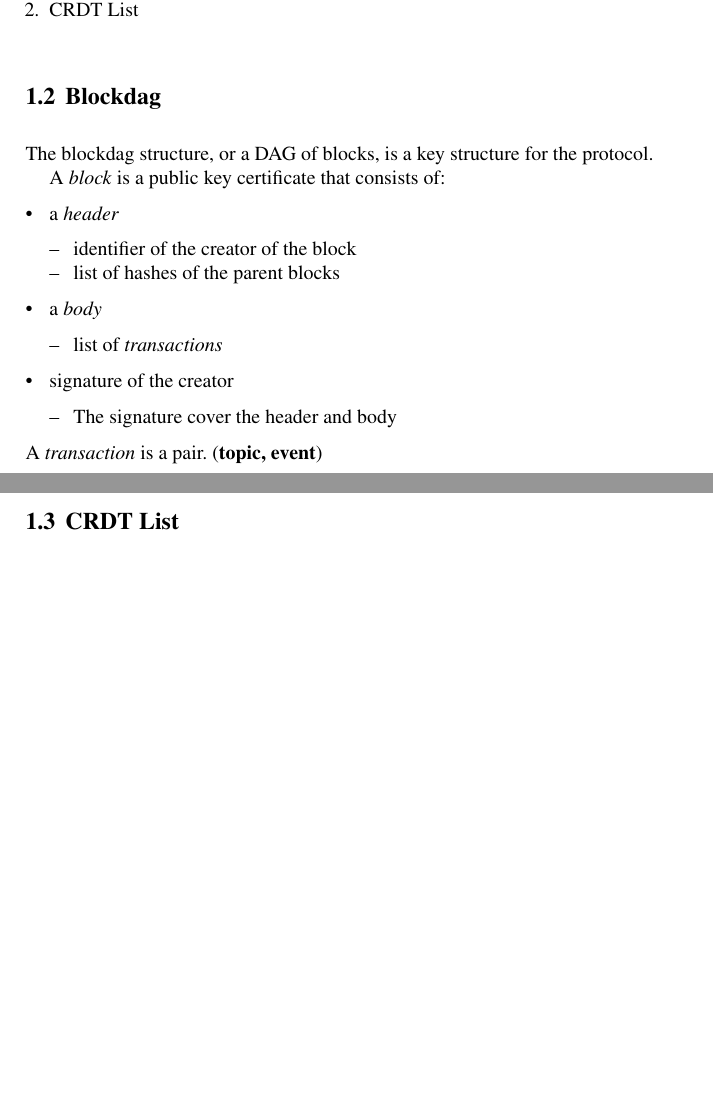
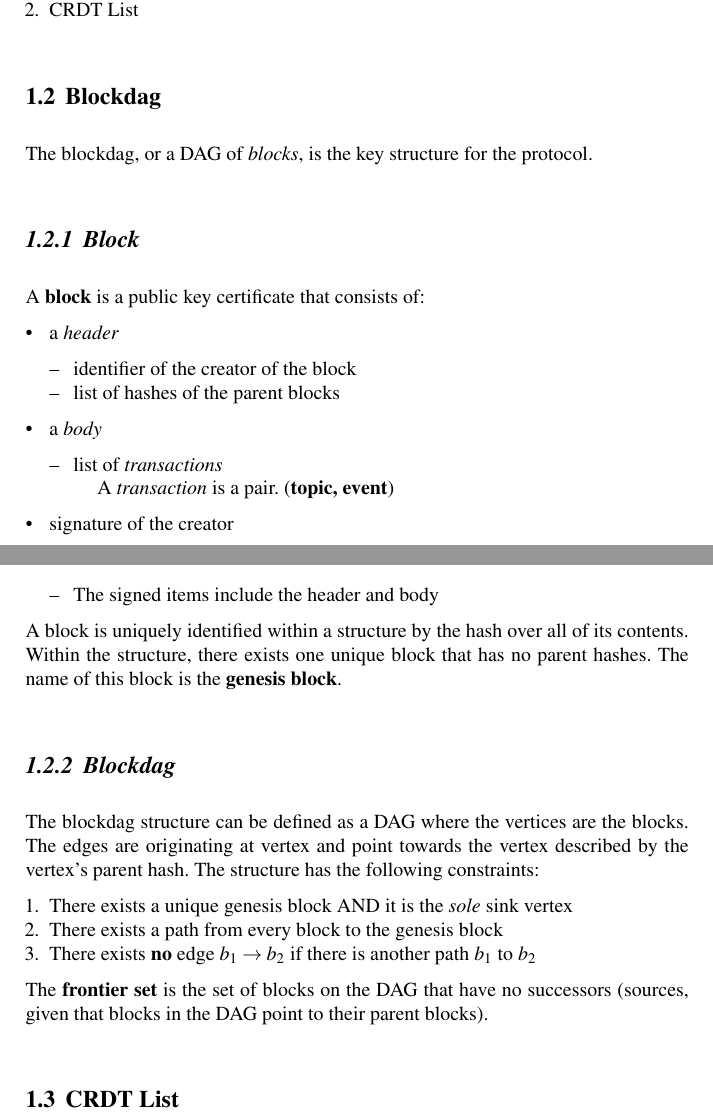
Before and after one commit to Vegvisir-IoT/Documentation, a LaTeX document (WhitePaper/veg_white.tex, which reads WhitePaper/Contents/blockdag.tex): two parts of pages 6 and 7 of 12, joined at a grey line, cut so that both start at the same text, the shorter picture padded with empty space. Compiled offline with pdfLaTeX.

Commit message:
Issue #5: Started the process.

```diff
--- a/WhitePaper/Contents/blockdag.tex
+++ b/WhitePaper/Contents/blockdag.tex
@@ -1,7 +1,8 @@
-The blockdag structure, or a DAG of blocks, is a key structure for the
+The blockdag, or a DAG of \emph{blocks}, is the key structure for the
 protocol.
 
-A \emph{block} is a public key certificate that consists of:
+\subsection{Block}
+A \textbf{block} is a public key certificate that consists of:
 \begin{itemize}
     \item a \emph{header}
     \begin{itemize}
@@ -11,10 +12,30 @@ A \emph{block} is a public key certificate that consists of:
     \item a \emph{body}
         \begin{itemize}
             \item{list of \emph{transactions}}
+                \begin{itemize}
+                    A \emph{transaction} is a pair. (\textbf{topic, event})
+                \end{itemize}
         \end{itemize}
     \item signature of the creator
         \begin{itemize}
-            \item{The signature cover the header and body}
+            \item{The signed items include the header and body}
         \end{itemize}
 \end{itemize}
-A \emph{transaction} is a pair. (\textbf{topic, event})
+A block is uniquely identified within a structure by the hash over all of its
+contents. Within the structure, there exists one unique block that has no
+parent hashes. The name of this block is the \textbf{genesis block}.
+
+\subsection{Blockdag}
+The blockdag structure can be defined as a DAG where the vertices are
+the blocks. The edges are originating at vertex and point towards the vertex
+described by the vertex's parent hash. The structure has the following
+constraints:
+\begin{enumerate}
+    \item{There exists a unique genesis block AND it is the \emph{sole} sink vertex}
+    \item{There exists a path from every block to the genesis block}
+    \item{There exists \textbf{no} edge $b_1 \rightarrow b_2$ if there is
+    another path $b_1$ to $b_2$}
+\end{enumerate}
+The \textbf{frontier set} is the set of blocks on the DAG that have no
+successors (sources, given that blocks in the DAG point to their parent
+blocks).
```
